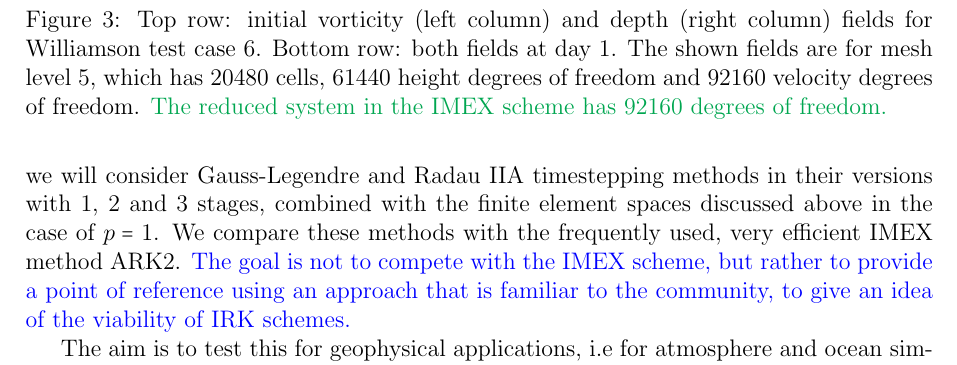
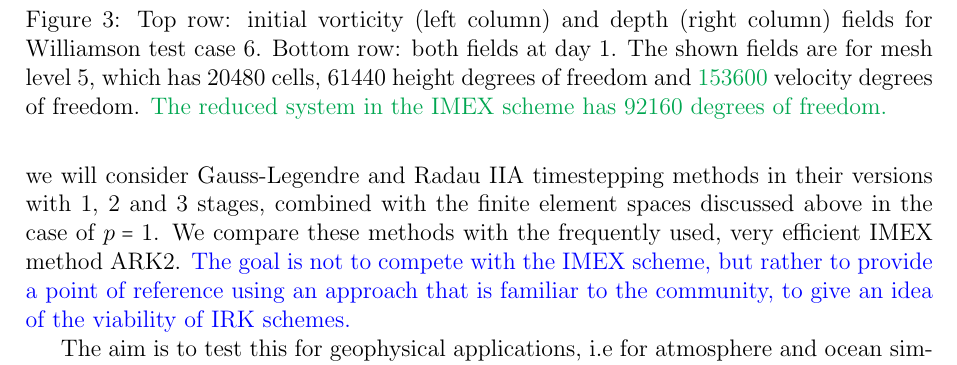
Before and after one commit to werner-bauer/article_irksome_for_gfd, a LaTeX paper (irksome_for_gfd.tex): part of page 10 of 22, cut so that both start at the same text. Compiled offline with pdfLaTeX.

Commit message:
update velocity DoF count

```diff
--- a/irksome_for_gfd.tex
+++ b/irksome_for_gfd.tex
@@ -797,7 +797,7 @@ these timestepping errors.
   \caption{Top row: initial vorticity (left column) and depth (right
     column) fields for Williamson test case 6. Bottom row: both fields
     at day 1. The shown fields are for mesh level 5, which has 20480
-    cells, 61440 height degrees of freedom and 92160 velocity degrees
+    cells, 61440 height degrees of freedom and \revisedus{153600} velocity degrees
     of freedom. \revisedus{The reduced system in the IMEX scheme has 92160
     degrees of freedom.}}
  \label{tc6_fields}
```
